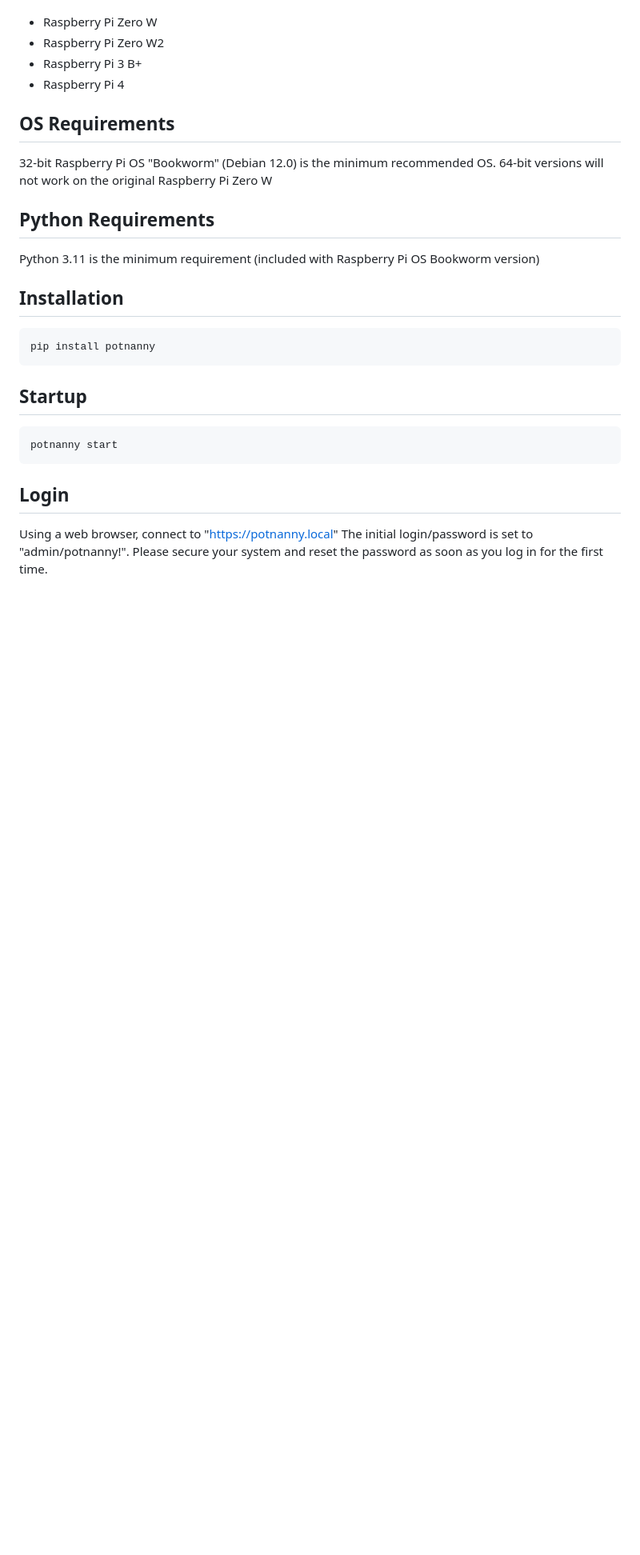
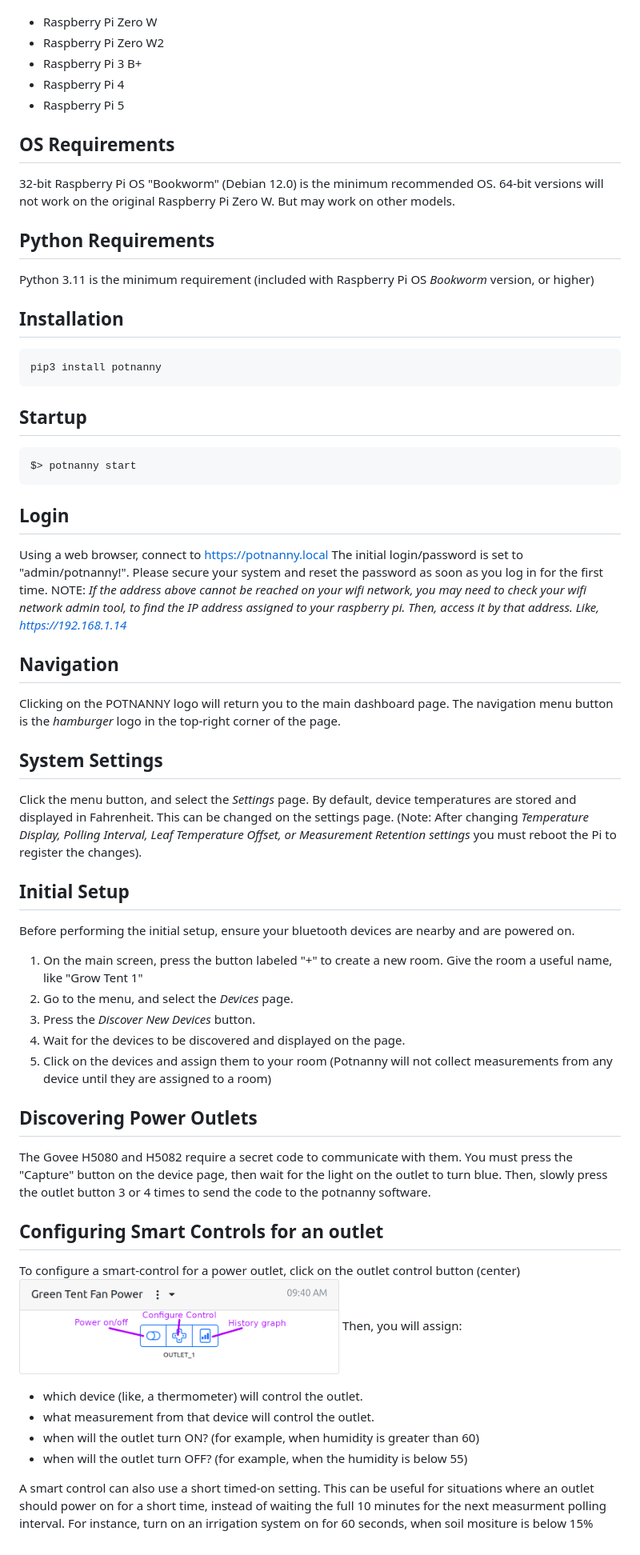
Before and after one commit to potnanny/application, a Markdown page: README.md, the part around the change printed below. Shown: that part at 80% size. Rendered like a GitHub page; pictures changed too: docs/screenshots/outlet_control.png (added); blank space fills up the shorter version.

````diff
--- a/README.md
+++ b/README.md
@@ -53,24 +53,60 @@ But it will work on most models with integrated WiFi and Bluetooth.
 - Raspberry Pi Zero W2
 - Raspberry Pi 3 B+
 - Raspberry Pi 4
+- Raspberry Pi 5
 
 ## OS Requirements
 32-bit Raspberry Pi OS "Bookworm" (Debian 12.0) is the minimum recommended OS.
-64-bit versions will not work on the original Raspberry Pi Zero W
+64-bit versions will not work on the original Raspberry Pi Zero W. But may work on other models.
 
 ## Python Requirements
-Python 3.11 is the minimum requirement (included with Raspberry Pi OS Bookworm version)
+Python 3.11 is the minimum requirement (included with Raspberry Pi OS *Bookworm* version, or higher)
 
 ## Installation
 ```
-pip install potnanny
+pip3 install potnanny
 ```
 
 ## Startup
 ```
-potnanny start
+$> potnanny start
 ```
 
 ## Login
-Using a web browser, connect to "https://potnanny.local"
+Using a web browser, connect to https://potnanny.local
 The initial login/password is set to "admin/potnanny!". Please secure your system and reset the password as soon as you log in for the first time.
+NOTE: *If the address above cannot be reached on your wifi network, you may need to check your wifi network admin tool, to find the IP address assigned to your raspberry pi.
+Then, access it by that address. Like, https://192.168.1.14*
+
+## Navigation
+Clicking on the POTNANNY logo will return you to the main dashboard page.
+The navigation menu button is the *hamburger* logo in the top-right corner of the page.
+
+## System Settings
+Click the menu button, and select the *Settings* page.
+By default, device temperatures are stored and displayed in Fahrenheit. This can be changed on the settings page.
+(Note: After changing *Temperature Display, Polling Interval, Leaf Temperature Offset, or Measurement Retention settings* you must reboot the Pi to register the changes).
+
+## Initial Setup
+Before performing the initial setup, ensure your bluetooth devices are nearby and are powered on.
+
+1. On the main screen, press the button labeled "+" to create a new room. Give the room a useful name, like "Grow Tent 1"
+2. Go to the menu, and select the *Devices* page.
+3. Press the *Discover New Devices* button.
+4. Wait for the devices to be discovered and displayed on the page.
+5. Click on the devices and assign them to your room (Potnanny will not collect measurements from any device until they are assigned to a room)
+
+## Discovering Power Outlets
+The Govee H5080 and H5082 require a secret code to communicate with them. You must press the "Capture" button on the device page, then wait for the light on the outlet to turn blue. Then, slowly press the outlet button 3 or 4 times to send the code to the potnanny software.
+
+## Configuring Smart Controls for an outlet
+To configure a smart-control for a power outlet, click on the outlet control button (center)
+<img src="/docs/screenshots/outlet_control.png" width="400">
+Then, you will assign:
+- which device (like, a thermometer) will control the outlet.
+- what measurement from that device will control the outlet.
+- when will the outlet turn ON? (for example, when humidity is greater than 60)
+- when will the outlet turn OFF? (for example, when the humidity is below 55)
+
+A smart control can also use a short timed-on setting. This can be useful for situations where an outlet should power on for a short time, instead of waiting the full 10 minutes for the next measurment polling interval.
+For instance, turn on an irrigation system on for 60 seconds, when soil mositure is below 15%
````
Also changed, not shown: other parts of README.md (+4 -4 lines), docs/help/outlet_graphs.md (added, +2 -0 lines), 14 other files.
